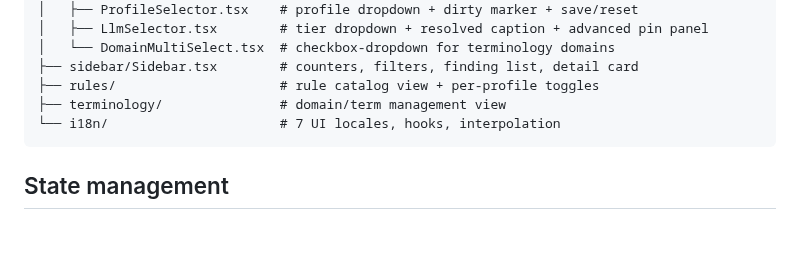
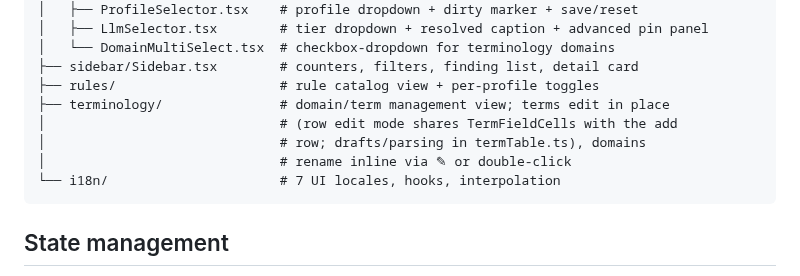
Before and after one commit to saigyo/fabulous-writing, a Markdown page: docs/frontend-architecture.md, the part around the change. GitHub-like rendering; blank space fills up the shorter version.

````diff
--- a/docs/frontend-architecture.md
+++ b/docs/frontend-architecture.md
@@ -51,7 +51,10 @@ frontend/src/
 │   └── DomainMultiSelect.tsx  # checkbox-dropdown for terminology domains
 ├── sidebar/Sidebar.tsx        # counters, filters, finding list, detail card
 ├── rules/                     # rule catalog view + per-profile toggles
-├── terminology/               # domain/term management view
+├── terminology/               # domain/term management view; terms edit in place
+│                              # (row edit mode shares TermFieldCells with the add
+│                              # row; drafts/parsing in termTable.ts), domains
+│                              # rename inline via ✎ or double-click
 └── i18n/                      # 7 UI locales, hooks, interpolation
 ```
 
````
Also changed, not shown: docs/LOGBOOK.md (+22 -0 lines).
